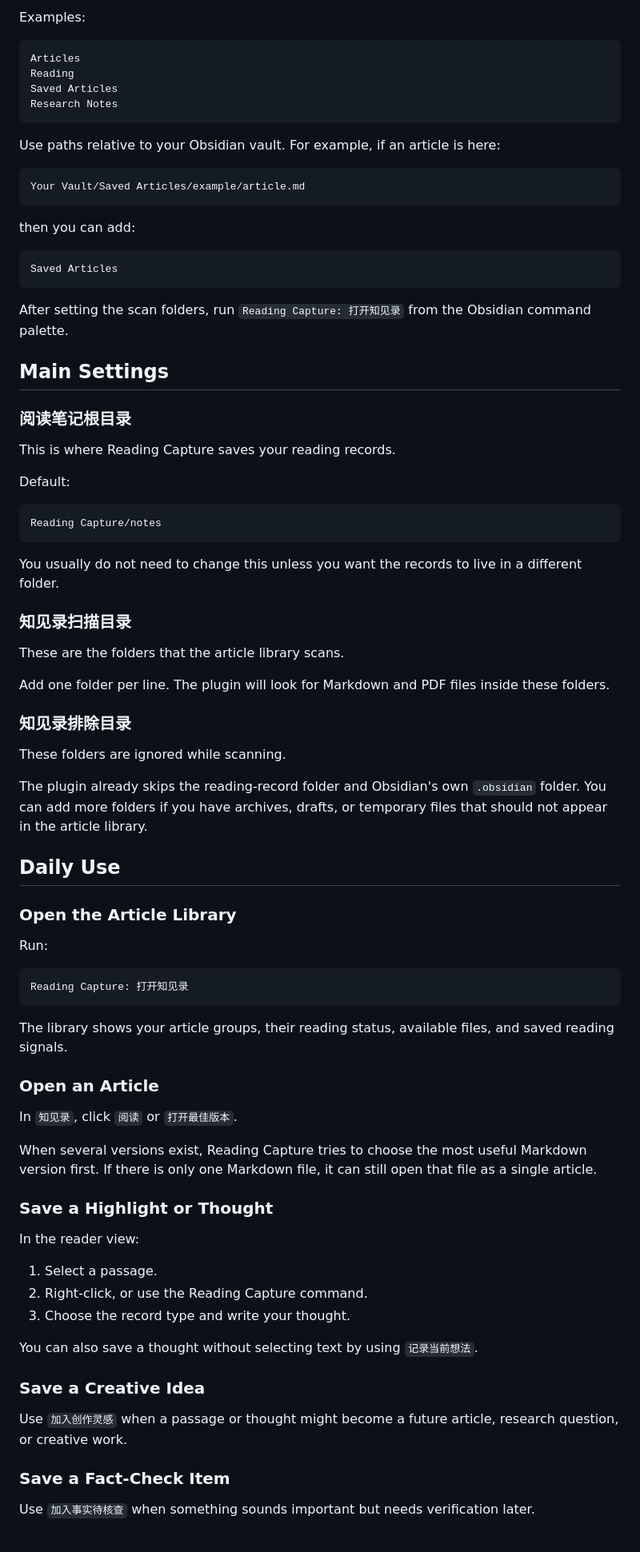
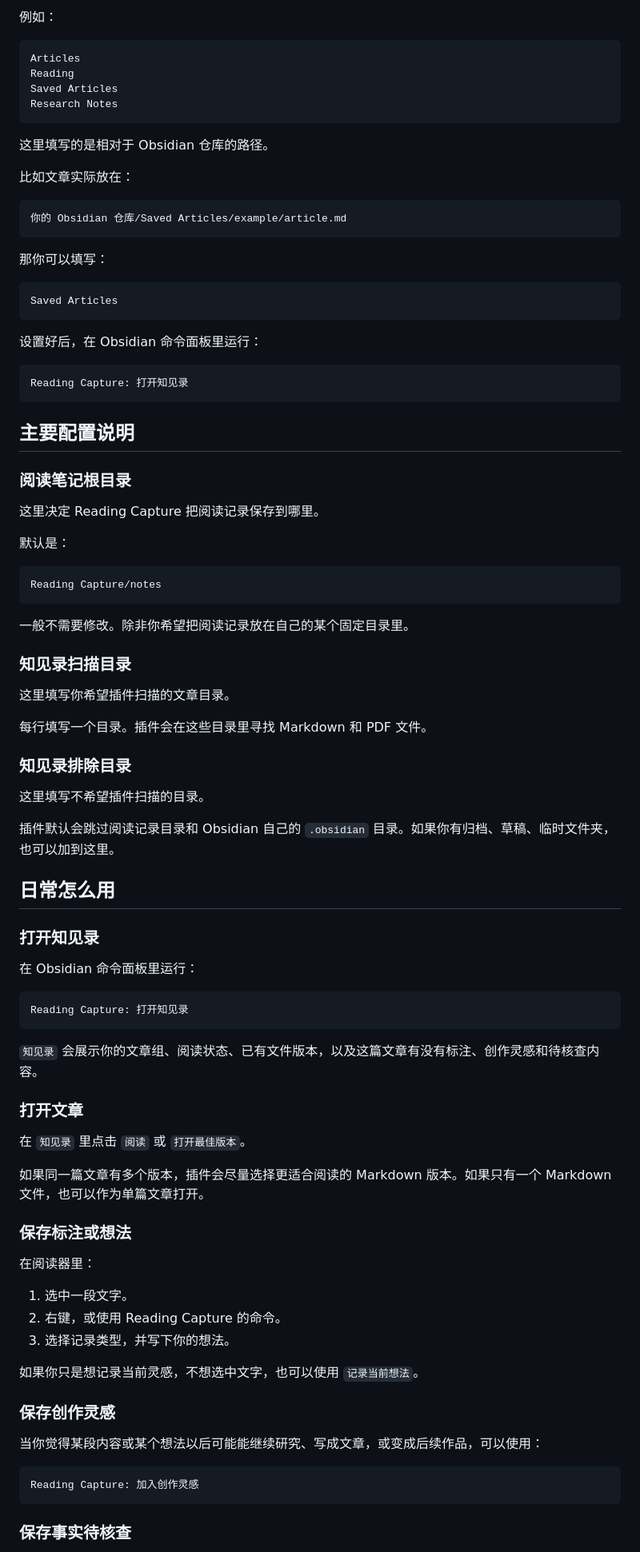
Before and after one commit to kingqiu/reading-capture-plugin, a Markdown page: README.md, the part around one of its changes. Shown at 80% size. GitHub-like rendering.

Commit message:
Make Chinese README the default

````diff
--- a/README.md
+++ b/README.md
@@ -132,5 +132,5 @@ The most important setting is `知见录扫描目录`. Add the folders where you
 
-Examples:
+例如：
 
 ```text
 Articles
@@ -139,79 +139,87 @@ Saved Articles
 Research Notes
 ```
 
-Use paths relative to your Obsidian vault. For example, if an article is here:
+这里填写的是相对于 Obsidian 仓库的路径。
+
+比如文章实际放在：
 
 ```text
-Your Vault/Saved Articles/example/article.md
+你的 Obsidian 仓库/Saved Articles/example/article.md
 ```
 
-then you can add:
+那你可以填写：
 
 ```text
 Saved Articles
 ```
 
-After setting the scan folders, run `Reading Capture: 打开知见录` from the Obsidian command palette.
+设置好后，在 Obsidian 命令面板里运行：
 
-## Main Settings
+```text
+Reading Capture: 打开知见录
+```
+
+## 主要配置说明
 
 ### 阅读笔记根目录
 
-This is where Reading Capture saves your reading records.
+这里决定 Reading Capture 把阅读记录保存到哪里。
 
-Default:
+默认是：
 
 ```text
 Reading Capture/notes
 ```
 
-You usually do not need to change this unless you want the records to live in a different folder.
+一般不需要修改。除非你希望把阅读记录放在自己的某个固定目录里。
 
 ### 知见录扫描目录
 
-These are the folders that the article library scans.
+这里填写你希望插件扫描的文章目录。
 
-Add one folder per line. The plugin will look for Markdown and PDF files inside these folders.
+每行填写一个目录。插件会在这些目录里寻找 Markdown 和 PDF 文件。
 
 ### 知见录排除目录
 
-These folders are ignored while scanning.
+这里填写不希望插件扫描的目录。
 
-The plugin already skips the reading-record folder and Obsidian's own `.obsidian` folder. You can add more folders if you have archives, drafts, or temporary files that should not appear in the article library.
+插件默认会跳过阅读记录目录和 Obsidian 自己的 `.obsidian` 目录。如果你有归档、草稿、临时文件夹，也可以加到这里。
 
-## Daily Use
+## 日常怎么用
 
-### Open the Article Library
+### 打开知见录
 
-Run:
+在 Obsidian 命令面板里运行：
 
 ```text
 Reading Capture: 打开知见录
 ```
 
-The library shows your article groups, their reading status, available files, and saved reading signals.
+`知见录` 会展示你的文章组、阅读状态、已有文件版本，以及这篇文章有没有标注、创作灵感和待核查内容。
 
-### Open an Article
+### 打开文章
 
-In `知见录`, click `阅读` or `打开最佳版本`.
+在 `知见录` 里点击 `阅读` 或 `打开最佳版本`。
 
-When several versions exist, Reading Capture tries to choose the most useful Markdown version first. If there is only one Markdown file, it can still open that file as a single article.
+如果同一篇文章有多个版本，插件会尽量选择更适合阅读的 Markdown 版本。如果只有一个 Markdown 文件，也可以作为单篇文章打开。
 
-### Save a Highlight or Thought
+### 保存标注或想法
 
-In the reader view:
+在阅读器里：
 
-1. Select a passage.
-2. Right-click, or use the Reading Capture command.
-3. Choose the record type and write your thought.
+1. 选中一段文字。
+2. 右键，或使用 Reading Capture 的命令。
+3. 选择记录类型，并写下你的想法。
 
-You can also save a thought without selecting text by using `记录当前想法`.
+如果你只是想记录当前灵感，不想选中文字，也可以使用 `记录当前想法`。
 
-### Save a Creative Idea
+### 保存创作灵感
 
-Use `加入创作灵感` when a passage or thought might become a future article, research question, or creative work.
+当你觉得某段内容或某个想法以后可能能继续研究、写成文章，或变成后续作品，可以使用：
 
-### Save a Fact-Check Item
+```text
+Reading Capture: 加入创作灵感
+```
 
-Use `加入事实待核查` when something sounds important but needs verification later.
+### 保存事实待核查
 
````
Also changed, not shown: other parts of README.md (+88 -82 lines), README.en.md (added, +258 -0 lines), README.zh-CN.md (+1 -1 lines).
